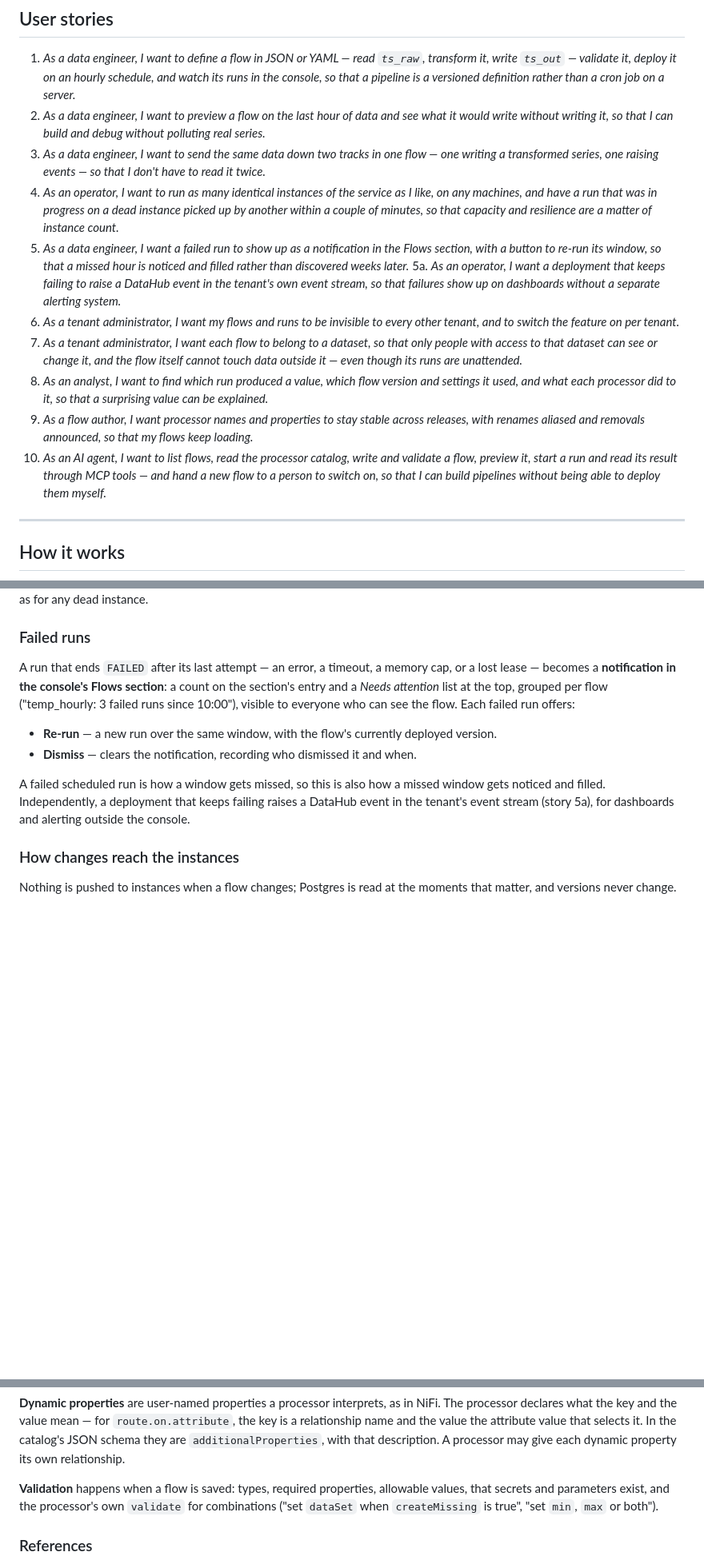
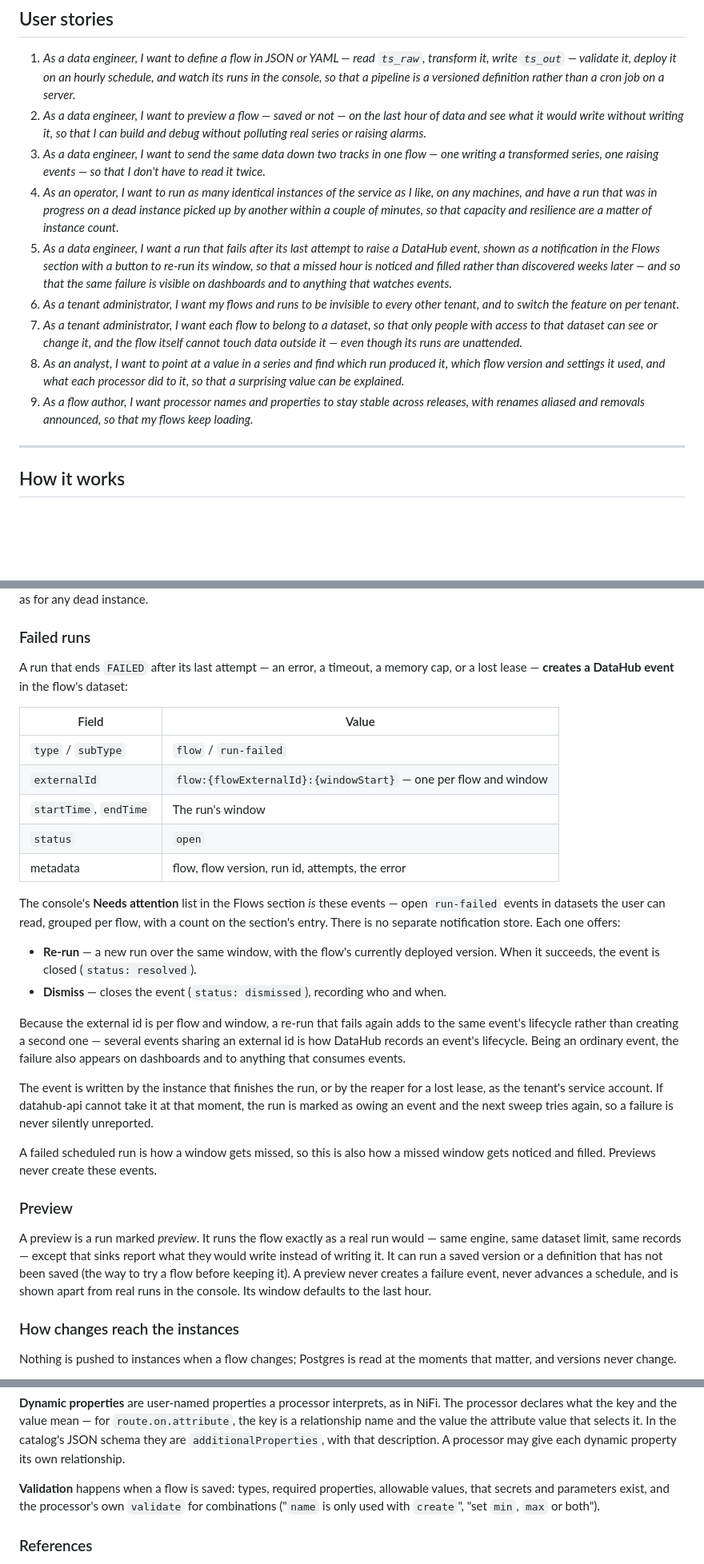
Before and after one commit to IntelliStream-DataHub/datahub-platform, a Markdown page: INTELLISTREAM_FLOW_PLAN.md, 3 parts joined by grey strips. Shown at 80% size. GitHub-like rendering; blank space fills up the shorter version.

```diff
--- a/INTELLISTREAM_FLOW_PLAN.md
+++ b/INTELLISTREAM_FLOW_PLAN.md
@@ -116,31 +121,27 @@ processor, a new trigger, a new table — not a change to what is already there.
 1. *As a data engineer, I want to define a flow in JSON or YAML — read `ts_raw`, transform it,
    write `ts_out` — validate it, deploy it on an hourly schedule, and watch its runs in the
    console, so that a pipeline is a versioned definition rather than a cron job on a server.*
-2. *As a data engineer, I want to preview a flow on the last hour of data and see what it would
-   write without writing it, so that I can build and debug without polluting real series.*
+2. *As a data engineer, I want to preview a flow — saved or not — on the last hour of data and see
+   what it would write without writing it, so that I can build and debug without polluting real
+   series or raising alarms.*
 3. *As a data engineer, I want to send the same data down two tracks in one flow — one writing a
    transformed series, one raising events — so that I don't have to read it twice.*
 4. *As an operator, I want to run as many identical instances of the service as I like, on any
    machines, and have a run that was in progress on a dead instance picked up by another within a
    couple of minutes, so that capacity and resilience are a matter of instance count.*
-5. *As a data engineer, I want a failed run to show up as a notification in the Flows section,
-   with a button to re-run its window, so that a missed hour is noticed and filled rather than
-   discovered weeks later.*
-5a. *As an operator, I want a deployment that keeps failing to raise a DataHub event in the
-   tenant's own event stream, so that failures show up on dashboards without a separate alerting
-   system.*
+5. *As a data engineer, I want a run that fails after its last attempt to raise a DataHub event,
+   shown as a notification in the Flows section with a button to re-run its window, so that a
+   missed hour is noticed and filled rather than discovered weeks later — and so that the same
+   failure is visible on dashboards and to anything that watches events.*
 6. *As a tenant administrator, I want my flows and runs to be invisible to every other tenant,
    and to switch the feature on per tenant.*
 7. *As a tenant administrator, I want each flow to belong to a dataset, so that only people with
    access to that dataset can see or change it, and the flow itself cannot touch data outside it —
    even though its runs are unattended.*
-8. *As an analyst, I want to find which run produced a value, which flow version and settings it
+8. *As an analyst, I want to point at a value in a series and find which run produced it, which flow version and settings it
    used, and what each processor did to it, so that a surprising value can be explained.*
 9. *As a flow author, I want processor names and properties to stay stable across releases, with
    renames aliased and removals announced, so that my flows keep loading.*
-10. *As an AI agent, I want to list flows, read the processor catalog, write and validate a flow,
-    preview it, start a run and read its result through MCP tools — and hand a new flow to a
-    person to switch on, so that I can build pipelines without being able to deploy them myself.*
 
 ---
 
@@ -373,16 +371,43 @@ exits cleanly instead of limping on, and its runs are picked up as for any dead
 ### Failed runs
 
 A run that ends `FAILED` after its last attempt — an error, a timeout, a memory cap, or a lost
-lease — becomes a **notification in the console's Flows section**: a count on the section's entry
-and a *Needs attention* list at the top, grouped per flow ("temp_hourly: 3 failed runs since
-10:00"), visible to everyone who can see the flow. Each failed run offers:
+lease — **creates a DataHub event** in the flow's dataset:
 
-- **Re-run** — a new run over the same window, with the flow's currently deployed version.
-- **Dismiss** — clears the notification, recording who dismissed it and when.
+| Field | Value |
+|---|---|
+| `type` / `subType` | `flow` / `run-failed` |
+| `externalId` | `flow:{flowExternalId}:{windowStart}` — one per flow and window |
+| `startTime`, `endTime` | The run's window |
+| `status` | `open` |
+| metadata | flow, flow version, run id, attempts, the error |
+
+The console's **Needs attention** list in the Flows section *is* these events — open `run-failed`
+events in datasets the user can read, grouped per flow, with a count on the section's entry. There
+is no separate notification store. Each one offers:
+
+- **Re-run** — a new run over the same window, with the flow's currently deployed version. When it
+  succeeds, the event is closed (`status: resolved`).
+- **Dismiss** — closes the event (`status: dismissed`), recording who and when.
+
+Because the external id is per flow and window, a re-run that fails again adds to the same event's
+lifecycle rather than creating a second one — several events sharing an external id is how DataHub
+records an event's lifecycle. Being an ordinary event, the failure also appears on dashboards and to anything
+that consumes events.
+
+The event is written by the instance that finishes the run, or by the reaper for a lost lease, as
+the tenant's service account. If datahub-api cannot take it at that moment, the run is marked as
+owing an event and the next sweep tries again, so a failure is never silently unreported.
 
 A failed scheduled run is how a window gets missed, so this is also how a missed window gets
-noticed and filled. Independently, a deployment that keeps failing raises a DataHub event in the
-tenant's event stream (story 5a), for dashboards and alerting outside the console.
+noticed and filled. Previews never create these events.
+
+### Preview
+
+A preview is a run marked *preview*. It runs the flow exactly as a real run would — same engine,
+same dataset limit, same records — except that sinks report what they would write instead of
+writing it. It can run a saved version or a definition that has not been saved (the way to try a
+flow before keeping it). A preview never creates a failure event, never advances a schedule, and
+is shown apart from real runs in the console. Its window defaults to the last hour.
 
 ### How changes reach the instances
 
@@ -564,8 +612,8 @@ name and the value the attribute value that selects it. In the catalog's JSON sc
 relationship.
 
 **Validation** happens when a flow is saved: types, required properties, allowable values, that
-secrets and parameters exist, and the processor's own `validate` for combinations ("set `dataSet`
-when `createMissing` is true", "set `min`, `max` or both").
+secrets and parameters exist, and the processor's own `validate` for combinations ("`name` is only
+used with `create`", "set `min`, `max` or both").
 
 ### References
 
```
Also changed, not shown: other parts of INTELLISTREAM_FLOW_PLAN.md (+85 -61 lines).
